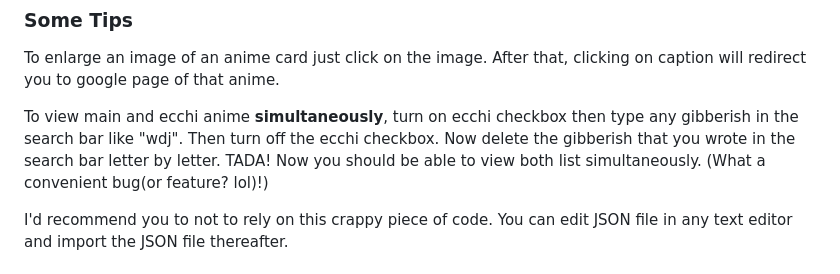
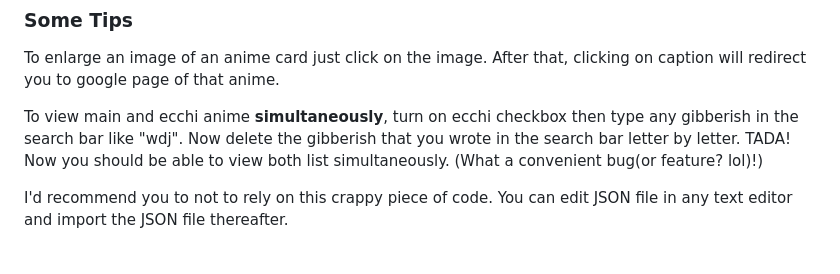
Before and after one commit to AvinashPro/AvinashPro.github.io, a Markdown page: files/My Anime List/README.md, the part around the change. GitHub-like rendering.

```diff
--- a/files/My Anime List/README.md
+++ b/files/My Anime List/README.md
@@ -41,7 +41,7 @@ You can reset it, of course. Just type **\clear** in search bar. It'll delete pa
 ### Some Tips
 To enlarge an image of an anime card just click on the image. After that, clicking on caption will redirect you to google page of that anime.
 
-To view main and ecchi anime **simultaneously**, turn on ecchi checkbox then type any gibberish in the search bar like "wdj". Then turn off the ecchi checkbox. Now delete the gibberish that you wrote in the search bar letter by letter. TADA! Now you should be able to view both list simultaneously. (What a convenient bug(or feature? lol)!)
+To view main and ecchi anime **simultaneously**, turn on ecchi checkbox then type any gibberish in the search bar like "wdj". Now delete the gibberish that you wrote in the search bar letter by letter. TADA! Now you should be able to view both list simultaneously. (What a convenient bug(or feature? lol)!)
 
 I'd recommend you to not to rely on this crappy piece of code. You can edit JSON file in any text editor and import the JSON file thereafter.
 
```
